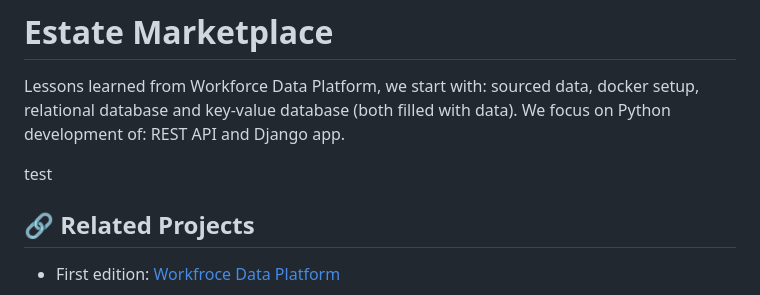
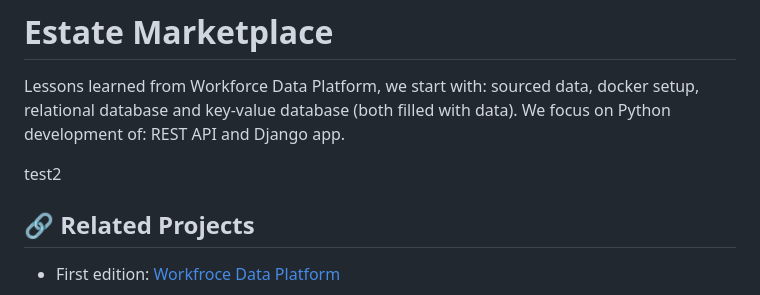
Before and after one commit to SzymkowskiDev/estate-marketplace, a Markdown page: README.md, the part around the change. Rendered like a GitHub page.

```diff
--- a/README.md
+++ b/README.md
@@ -3,7 +3,7 @@
 # Estate Marketplace
 Lessons learned from Workforce Data Platform, we start with: sourced data, docker setup, relational database and key-value database (both filled with data). We focus on Python development of: REST API and Django app.
 
-test
+test2
 
 ## 🔗 Related Projects
 * First edition: [Workfroce Data Platform](https://github.com/SzymkowskiDev/workforce-data-platform)
```
